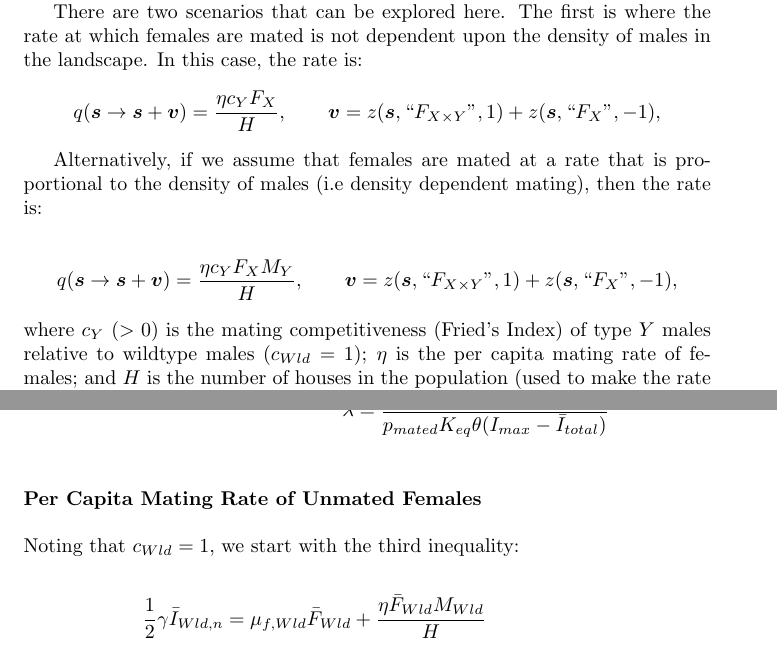
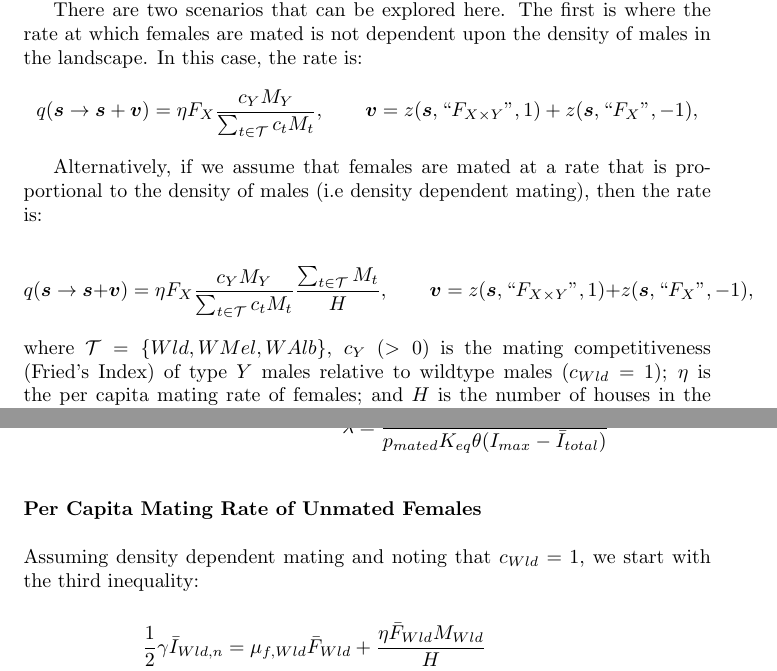
Before and after one commit to dpagendam/debugIIT, a LaTeX document (Paper/Model Notes/obj.tex): two parts of pages 3 and 6 of 7, joined at a grey line, cut so that both start at the same text. Compiled offline with pdfLaTeX.

```diff
--- a/Paper/Model Notes/obj.tex
+++ b/Paper/Model Notes/obj.tex
@@ -74,13 +74,13 @@
 \noindent {\it{Mating of an unmated female adult of type $X \in \{Wld, WMel, WAlb \}$ by a male of type $Y \in \{ Wld, WMel, WAlb \}$:}}
 
 There are two scenarios that can be explored here.  The first is where the rate at which females are mated is not dependent upon the density of males in the landscape.  In this case, the rate is:
-$$q(\boldsymbol{s} \rightarrow \boldsymbol{s} + \boldsymbol{v}) = \frac{\eta c_Y F_X}{H}, \qquad \boldsymbol{v} = z(\boldsymbol{s}, \textup{``}F_{X \times Y}\textup{''} , 1) + z(\boldsymbol{s}, \textup{``} F_X \textup{''} , -1),$$
+$$q(\boldsymbol{s} \rightarrow \boldsymbol{s} + \boldsymbol{v}) = \eta F_X \frac{c_Y M_Y}{\sum_{t \in \mathcal{T}} c_t M_t}, \qquad \boldsymbol{v} = z(\boldsymbol{s}, \textup{``}F_{X \times Y}\textup{''} , 1) + z(\boldsymbol{s}, \textup{``} F_X \textup{''} , -1),$$
 
 Alternatively, if we assume that females are mated at a rate that is proportional to the density of males (i.e density dependent mating), then the rate is:
 
-$$q(\boldsymbol{s} \rightarrow \boldsymbol{s} + \boldsymbol{v}) = \frac{\eta c_Y F_X M_Y}{H}, \qquad \boldsymbol{v} = z(\boldsymbol{s}, \textup{``}F_{X \times Y}\textup{''} , 1) + z(\boldsymbol{s}, \textup{``} F_X \textup{''} , -1),$$
+$$q(\boldsymbol{s} \rightarrow \boldsymbol{s} + \boldsymbol{v}) = \eta F_X \frac{c_Y M_Y}{\sum_{t \in \mathcal{T}} c_t M_t}\frac{\sum_{t \in \mathcal{T}} M_t}{H}, \qquad \boldsymbol{v} = z(\boldsymbol{s}, \textup{``}F_{X \times Y}\textup{''} , 1) + z(\boldsymbol{s}, \textup{``} F_X \textup{''} , -1),$$
 
-\noindent where $c_Y$ $(> 0)$ is the mating competitiveness (Fried's Index) of type $Y$ males relative to wildtype males ($c_{Wld} = 1$); $\eta$ is the per capita mating rate of females; and $H$ is the number of houses in the population (used to make the rate at which matings occur, scale with the spatial dimension of habitat (area could be used instead of houses if desired).
+\noindent where $\mathcal{T} = \{Wld, WMel, WAlb \}$, $c_Y$ $(> 0)$ is the mating competitiveness (Fried's Index) of type $Y$ males relative to wildtype males ($c_{Wld} = 1$); $\eta$ is the per capita mating rate of females; and $H$ is the number of houses in the population (used to make the rate at which matings occur, scale with the spatial dimension of habitat (area could be used instead of houses if desired).
 \\
 \\
 \\
@@ -187,7 +187,7 @@
 {\bf Per Capita Mating Rate of Unmated Females}
 \\
 \\
-Noting that $c_{Wld} = 1$, we start with the third inequality:
+Assuming density dependent mating and noting that $c_{Wld} = 1$, we start with the third inequality:
 
 \begin{align*}
 \frac{1}{2}\gamma \bar{I}_{Wld, n} &= \mu_{f, Wld} \bar{F}_{Wld} + \frac{\eta \bar{F}_{Wld} M_{Wld}}{H}\\
```
Also changed, not shown: Paper/Model Notes/obj.pdf, Paper/Model Notes/obj.tex (4 more changed lines), 3 other files.
